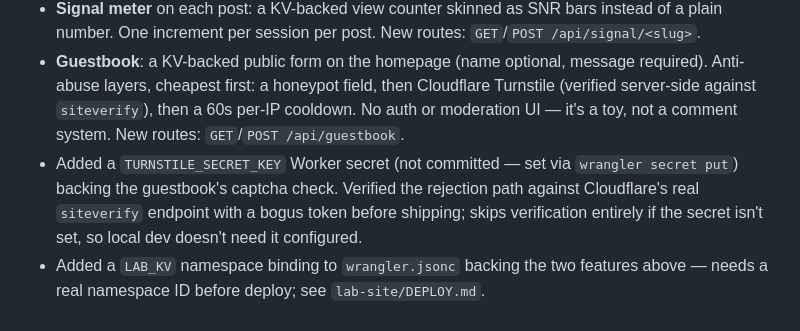
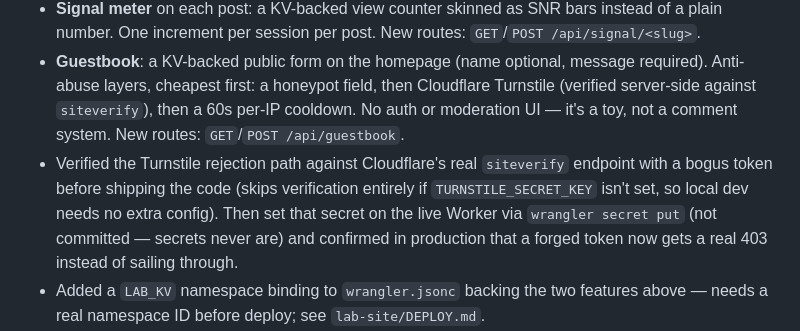
Before and after one commit to redzombi/redzombi.com, a Markdown page: lab-site/CHANGELOG.md, the part around the change. Drawn GitHub-style.

Commit message:
Update changelog: Turnstile secret is actually live now
The previous entry described setting the secret as part of the code
change, but it was provisioned and verified separately, after the fact,
via wrangler secret put — not a commit. Rewording to reflect what
actually happened and when.

```diff
--- a/lab-site/CHANGELOG.md
+++ b/lab-site/CHANGELOG.md
@@ -18,11 +18,13 @@ in `data/log.json` and is a different kind of log).
   then Cloudflare Turnstile (verified server-side against `siteverify`),
   then a 60s per-IP cooldown. No auth or moderation UI — it's a toy, not a
   comment system. New routes: `GET`/`POST /api/guestbook`.
-- Added a `TURNSTILE_SECRET_KEY` Worker secret (not committed — set via
-  `wrangler secret put`) backing the guestbook's captcha check. Verified
-  the rejection path against Cloudflare's real `siteverify` endpoint with
-  a bogus token before shipping; skips verification entirely if the secret
-  isn't set, so local dev doesn't need it configured.
+- Verified the Turnstile rejection path against Cloudflare's real
+  `siteverify` endpoint with a bogus token before shipping the code (skips
+  verification entirely if `TURNSTILE_SECRET_KEY` isn't set, so local dev
+  needs no extra config). Then set that secret on the live Worker via
+  `wrangler secret put` (not committed — secrets never are) and confirmed
+  in production that a forged token now gets a real 403 instead of
+  sailing through.
 - Added a `LAB_KV` namespace binding to `wrangler.jsonc` backing the two
   features above — needs a real namespace ID before deploy; see
   `lab-site/DEPLOY.md`.
```
